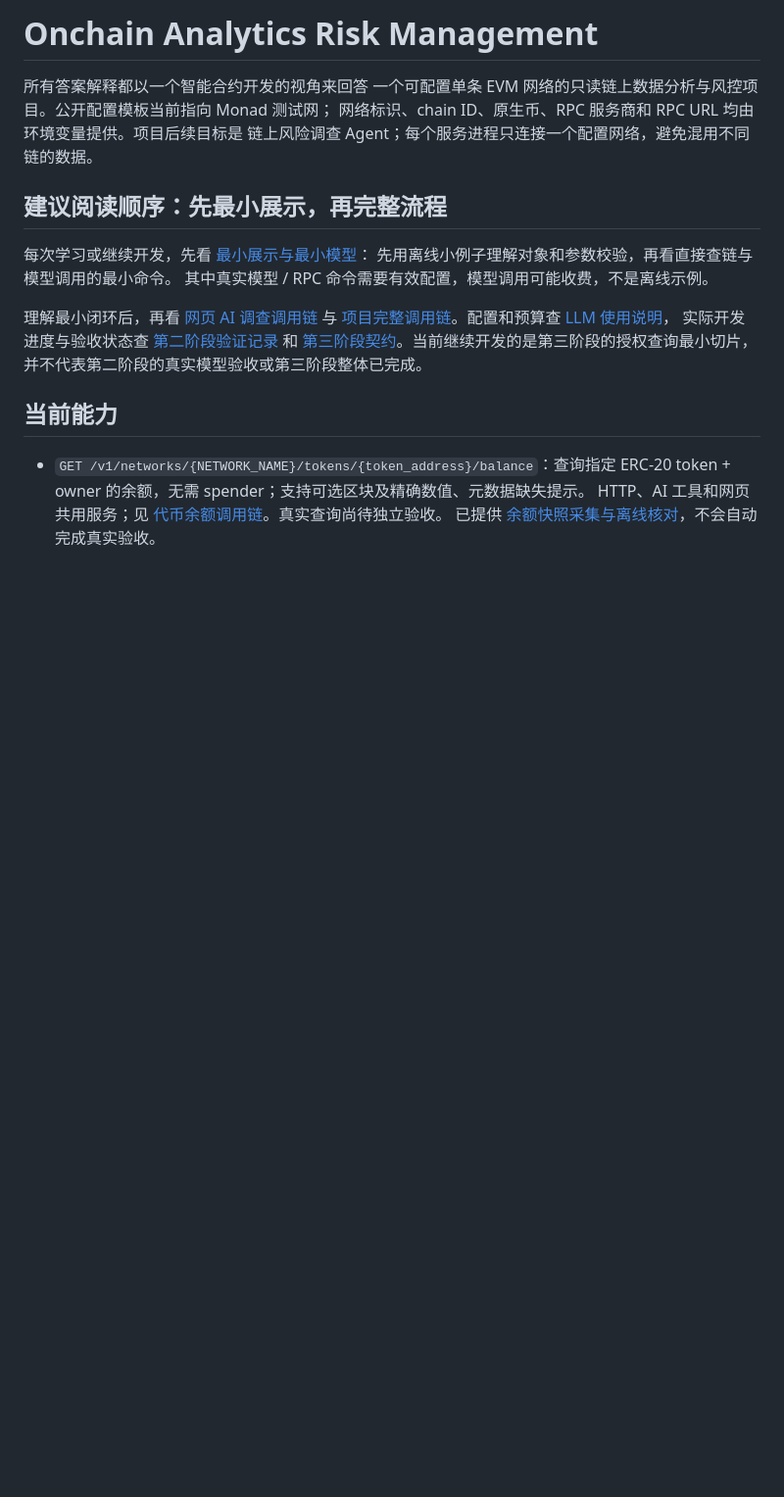
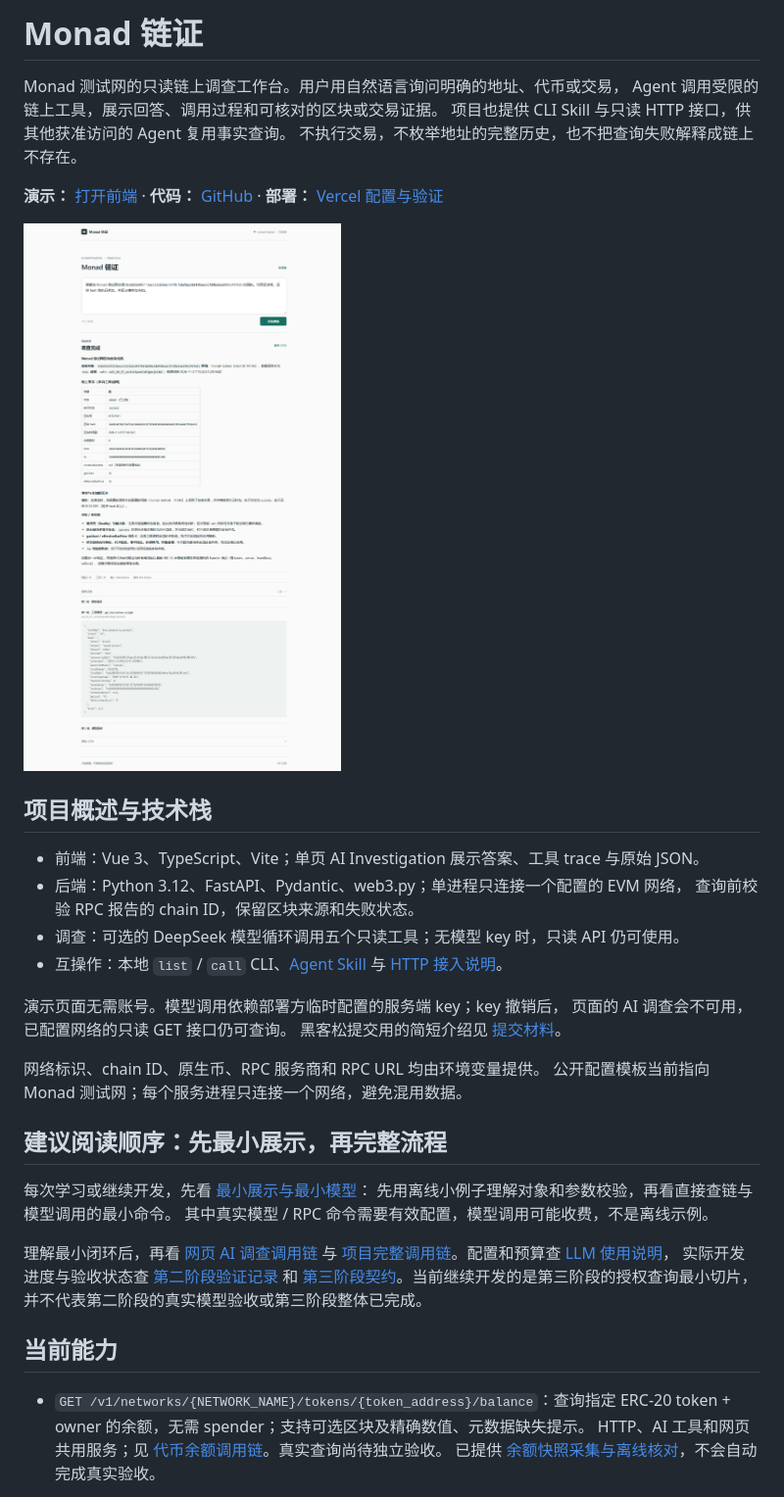
Before and after one commit to 0xlayerghost/Monad_11-21, a Markdown page: README.md, the part around the change. Shown at 98% size. Rendered like a GitHub page; pictures changed too: assets/monad-lianzheng-investigation.png (added); blank space fills up the shorter version.

Commit message:
Rename project to Monad 链证 and add hackathon submission assets

```diff
--- a/README.md
+++ b/README.md
@@ -1,8 +1,31 @@
-# Onchain Analytics Risk Management
-所有答案解释都以一个智能合约开发的视角来回答
-一个可配置单条 EVM 网络的只读链上数据分析与风控项目。公开配置模板当前指向 Monad 测试网；
-网络标识、chain ID、原生币、RPC 服务商和 RPC URL 均由环境变量提供。项目后续目标是
-链上风险调查 Agent；每个服务进程只连接一个配置网络，避免混用不同链的数据。
+# Monad 链证
+
+Monad 测试网的只读链上调查工作台。用户用自然语言询问明确的地址、代币或交易，
+Agent 调用受限的链上工具，展示回答、调用过程和可核对的区块或交易证据。
+项目也提供 CLI Skill 与只读 HTTP 接口，供其他获准访问的 Agent 复用事实查询。
+不执行交易，不枚举地址的完整历史，也不把查询失败解释成链上不存在。
+
+**演示：** [打开前端](https://monad-onchain-investigation.vercel.app/) ·
+**代码：** [GitHub](https://github.com/0xlayerghost/Monad_11-21) ·
+**部署：** [Vercel 配置与验证](DEPLOYMENT.md)
+
+![Monad 链证真实测试网交易调查：链上证据与工具调用过程](assets/monad-lianzheng-investigation.png)
+
+## 项目概述与技术栈
+
+- 前端：Vue 3、TypeScript、Vite；单页 AI Investigation 展示答案、工具 trace 与原始 JSON。
+- 后端：Python 3.12、FastAPI、Pydantic、web3.py；单进程只连接一个配置的 EVM 网络，
+  查询前校验 RPC 报告的 chain ID，保留区块来源和失败状态。
+- 调查：可选的 DeepSeek 模型循环调用五个只读工具；无模型 key 时，只读 API 仍可使用。
+- 互操作：本地 `list` / `call` CLI、[Agent Skill](skills/onchain-investigation/SKILL.md)
+  与 [HTTP 接入说明](skills/onchain-investigation/references/remote-http.md)。
+
+演示页面无需账号。模型调用依赖部署方临时配置的服务端 key；key 撤销后，
+页面的 AI 调查会不可用，已配置网络的只读 GET 接口仍可查询。
+黑客松提交用的简短介绍见 [提交材料](SUBMISSION.md)。
+
+网络标识、chain ID、原生币、RPC 服务商和 RPC URL 均由环境变量提供。
+公开配置模板当前指向 Monad 测试网；每个服务进程只连接一个网络，避免混用数据。
 
 ## 建议阅读顺序：先最小展示，再完整流程
 
```
Also changed, not shown: DEPLOYMENT.md (+2 -1 lines), SUBMISSION.md (added, +32 -0 lines), 4 other files.
